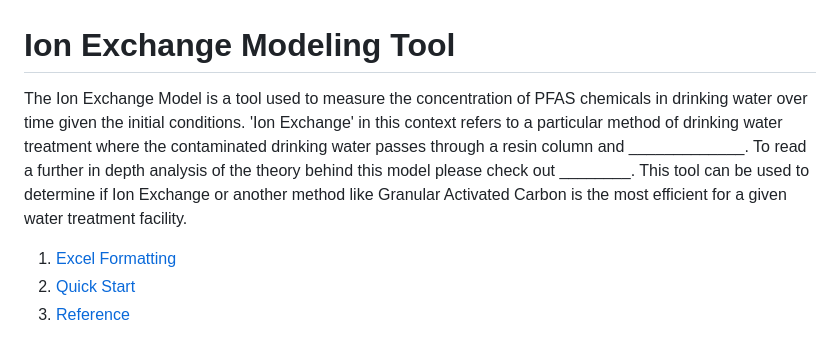
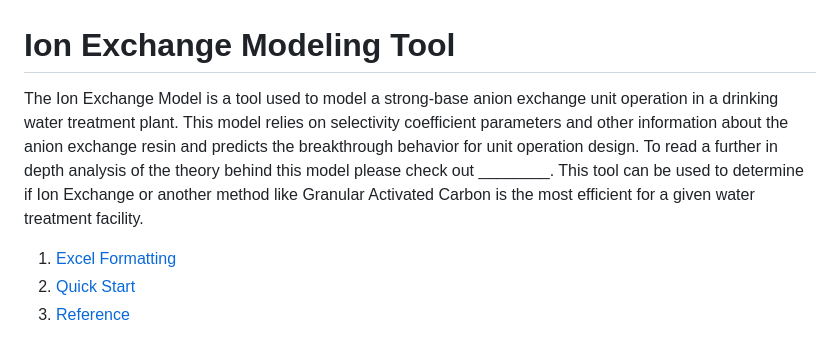
Before and after one commit to USEPA/Water_Treatment_Models, a Markdown page: ShinyApp/README.md, the part around one of its changes. Drawn GitHub-style.

```diff
--- a/ShinyApp/README.md
+++ b/ShinyApp/README.md
@@ -1,6 +1,6 @@
 # Ion Exchange Modeling Tool
 
-The Ion Exchange Model is a tool used to measure the concentration of PFAS chemicals in drinking water over time given the initial conditions. 'Ion Exchange' in this context refers to a particular method of drinking water treatment where the contaminated drinking water passes through a resin column and _____________. To read a further in depth analysis of the theory behind this model please check out ________.  This tool can be used to determine if Ion Exchange or another method like Granular Activated Carbon is the most efficient for a given water treatment facility.
+The Ion Exchange Model is a tool used to model a strong-base anion exchange unit operation in a drinking water treatment plant. This model relies on selectivity coefficient parameters and other information about the anion exchange resin and predicts the breakthrough behavior for unit operation design. To read a further in depth analysis of the theory behind this model please check out ________.  This tool can be used to determine if Ion Exchange or another method like Granular Activated Carbon is the most efficient for a given water treatment facility.
 
 1. [Excel Formatting](#excel)
 2. [Quick Start](#quick-start)
```
Also changed, not shown: other parts of ShinyApp/README.md (+1 -1 lines).
